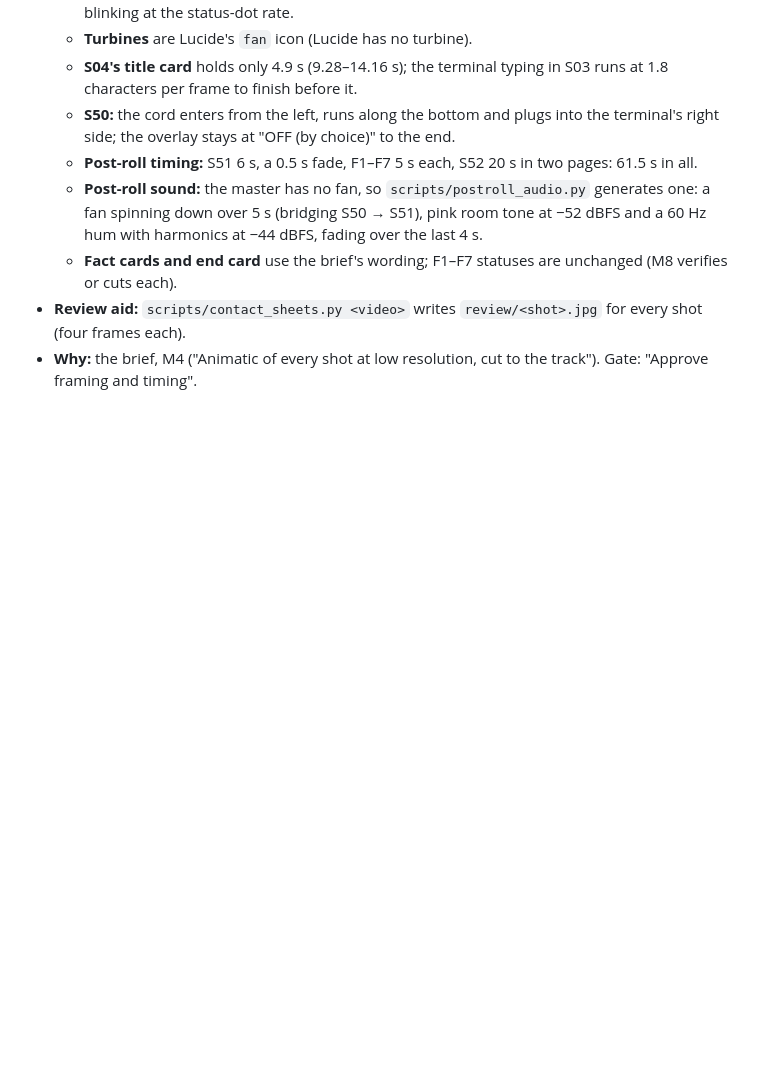
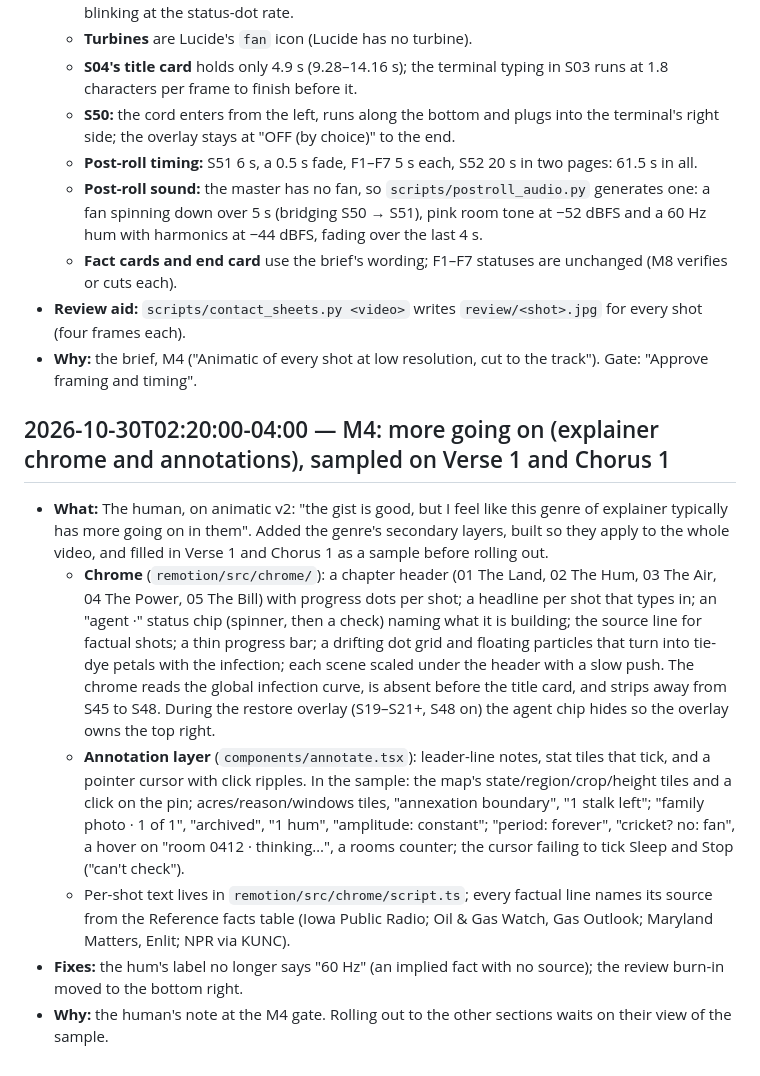
Before and after one commit to Derivative-Work/nine-hundred-acres, a Markdown page: log/production_log.md, the part around the change. Rendered like a GitHub page; blank space fills up the shorter version.

Commit message:
Log: density sample
Co-Authored-By: Claude Opus 5.5 <noreply@anthropic.com>
Claude-Session: https://claude.ai/code/session_01U1tVYjqjSmd5JP5bTWdgUW

```diff
--- a/log/production_log.md
+++ b/log/production_log.md
@@ -132,3 +132,12 @@ Append-only. One entry per action: timestamp, step (shot ID where relevant), wha
   - **Fact cards and end card** use the brief's wording; F1–F7 statuses are unchanged (M8 verifies or cuts each).
 - **Review aid:** `scripts/contact_sheets.py <video>` writes `review/<shot>.jpg` for every shot (four frames each).
 - **Why:** the brief, M4 ("Animatic of every shot at low resolution, cut to the track"). Gate: "Approve framing and timing".
+
+## 2026-10-30T02:20:00-04:00 — M4: more going on (explainer chrome and annotations), sampled on Verse 1 and Chorus 1
+
+- **What:** The human, on animatic v2: "the gist is good, but I feel like this genre of explainer typically has more going on in them". Added the genre's secondary layers, built so they apply to the whole video, and filled in Verse 1 and Chorus 1 as a sample before rolling out.
+  - **Chrome** (`remotion/src/chrome/`): a chapter header (01 The Land, 02 The Hum, 03 The Air, 04 The Power, 05 The Bill) with progress dots per shot; a headline per shot that types in; an "agent ·" status chip (spinner, then a check) naming what it is building; the source line for factual shots; a thin progress bar; a drifting dot grid and floating particles that turn into tie-dye petals with the infection; each scene scaled under the header with a slow push. The chrome reads the global infection curve, is absent before the title card, and strips away from S45 to S48. During the restore overlay (S19–S21+, S48 on) the agent chip hides so the overlay owns the top right.
+  - **Annotation layer** (`components/annotate.tsx`): leader-line notes, stat tiles that tick, and a pointer cursor with click ripples. In the sample: the map's state/region/crop/height tiles and a click on the pin; acres/reason/windows tiles, "annexation boundary", "1 stalk left"; "family photo · 1 of 1", "archived", "1 hum", "amplitude: constant"; "period: forever", "cricket? no: fan", a hover on "room 0412 · thinking…", a rooms counter; the cursor failing to tick Sleep and Stop ("can't check").
+  - Per-shot text lives in `remotion/src/chrome/script.ts`; every factual line names its source from the Reference facts table (Iowa Public Radio; Oil & Gas Watch, Gas Outlook; Maryland Matters, Enlit; NPR via KUNC).
+- **Fixes:** the hum's label no longer says "60 Hz" (an implied fact with no source); the review burn-in moved to the bottom right.
+- **Why:** the human's note at the M4 gate. Rolling out to the other sections waits on their view of the sample.
```
Also changed, not shown: log/renders.md (+5 -0 lines).
